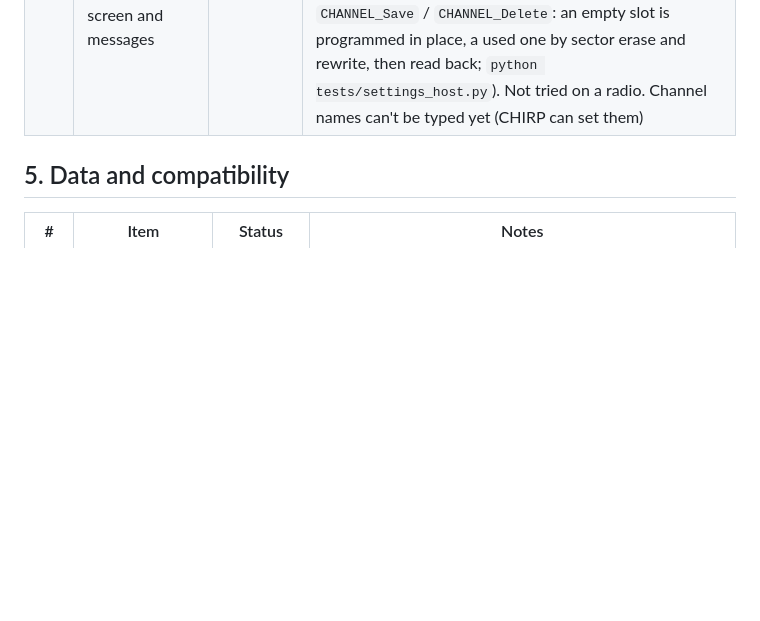
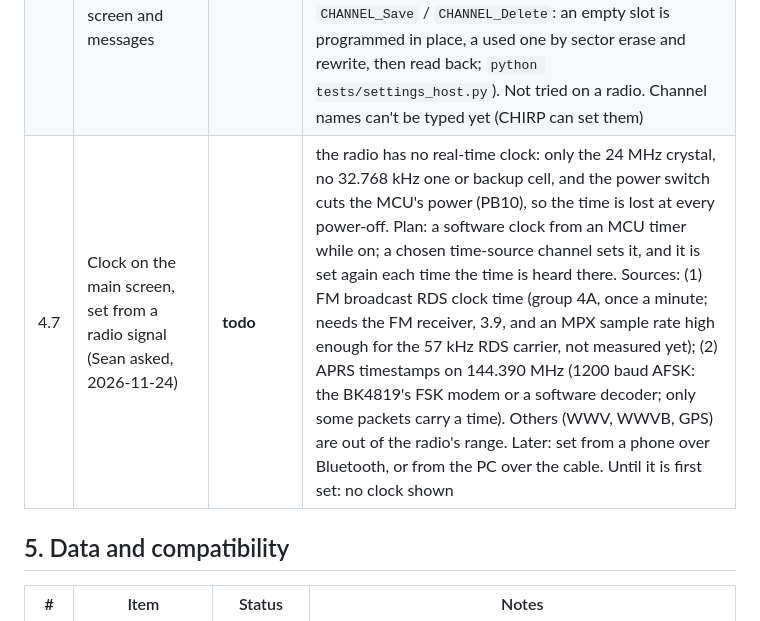
Before and after one commit to MegaTheLEGEND/Open-UV5R-Mini, a Markdown page: docs/ROADMAP.md, the part around the change. Drawn GitHub-style; blank space fills up the shorter version.

```diff
--- a/docs/ROADMAP.md
+++ b/docs/ROADMAP.md
@@ -92,6 +92,7 @@ A radio running an app without these cannot be flashed again without opening the
 | 4.4 | Main screen: VFO/channel A and B, frequency, name, S-meter, battery, icons | **partial** | `src/ui/screen_main.c`: A and B shown together, each with badge, label, frequency, RX/TX icon, S-meter and setting tags; status bar with icons (volume, squelch, dual watch, scan, lamp, warning, battery). Icons are pixel-art text in `assets/icons/` (docs/LAYOUT.md). Checked on the PC (`tests/ui_preview.py`) and on a radio (2026-11-21) |
 | 4.5 | Menu system with every stock menu item | **partial** | the menu (scrolls): A/B, dual watch, memory, scan, scan mode, squelch, volume, step, bandwidth, modulation, RX tone, TX tone, shift (off/+/-), offset (UP/DOWN 100 kHz, or typed in kHz), TX power, tone scan, tone-scan save, save channel, delete channel, scan add; then the stock setting bytes (values as CHIRP's UV-5R Mini driver): backlight, beep, TX time-out, busy lock, roger, tail elimination, repeater tail, PTT-ID, sidetone, VOX on, VOX level, VOX delay, DTMF hold time, auto lock, menu exit time (setting `0x21`, default 10 s); key test, about. Saved with the settings. Numbered and laid out like the UV-K5 open firmware's menu (list on top, `NN/MM` in the corner, the value large underneath, 2026-11-24). Hidden items after those, shown only when the radio is switched on with `=` held (the menu then opens at the first of them): REGION, TX LOCK. PC-checked (build, host tests); not tried on a radio. Still missing from stock: voice, alarm, FM radio, Bluetooth, power-on screen, side keys |
 | 4.6 | VFO entry, channel store/delete, power-on screen and messages | **partial** | 6-digit frequency entry (the repeater shift follows a new frequency); channel mode with 3-digit entry; MENU → SAVE CH writes the working VFO to a slot (first free one offered; UP/DOWN or typed number; an existing slot keeps its name and scan flag), DEL CH empties the current channel after a second MENU, SCAN ADD toggles its scan flag (`src/store/channels.c`, `CHANNEL_Save` / `CHANNEL_Delete`: an empty slot is programmed in place, a used one by sector erase and rewrite, then read back; `python tests/settings_host.py`). Not tried on a radio. Channel names can't be typed yet (CHIRP can set them) |
+| 4.7 | Clock on the main screen, set from a radio signal (Sean asked, 2026-11-24) | **todo** | the radio has no real-time clock: only the 24 MHz crystal, no 32.768 kHz one or backup cell, and the power switch cuts the MCU's power (PB10), so the time is lost at every power-off. Plan: a software clock from an MCU timer while on; a chosen time-source channel sets it, and it is set again each time the time is heard there. Sources: (1) FM broadcast RDS clock time (group 4A, once a minute; needs the FM receiver, 3.9, and an MPX sample rate high enough for the 57 kHz RDS carrier, not measured yet); (2) APRS timestamps on 144.390 MHz (1200 baud AFSK: the BK4819's FSK modem or a software decoder; only some packets carry a time). Others (WWV, WWVB, GPS) are out of the radio's range. Later: set from a phone over Bluetooth, or from the PC over the cable. Until it is first set: no clock shown |
 
 ## 5. Data and compatibility
 
```
Also changed, not shown: AGENTS.md (+1 -1 lines), README.md (+14 -2 lines), docs/screenshots/main_entry.png (added), docs/screenshots/main_idle.png (added), docs/screenshots/main_rx.png (added), docs/screenshots/menu.png (added), docs/screenshots/menu_hidden.png (added), 8 other files.
